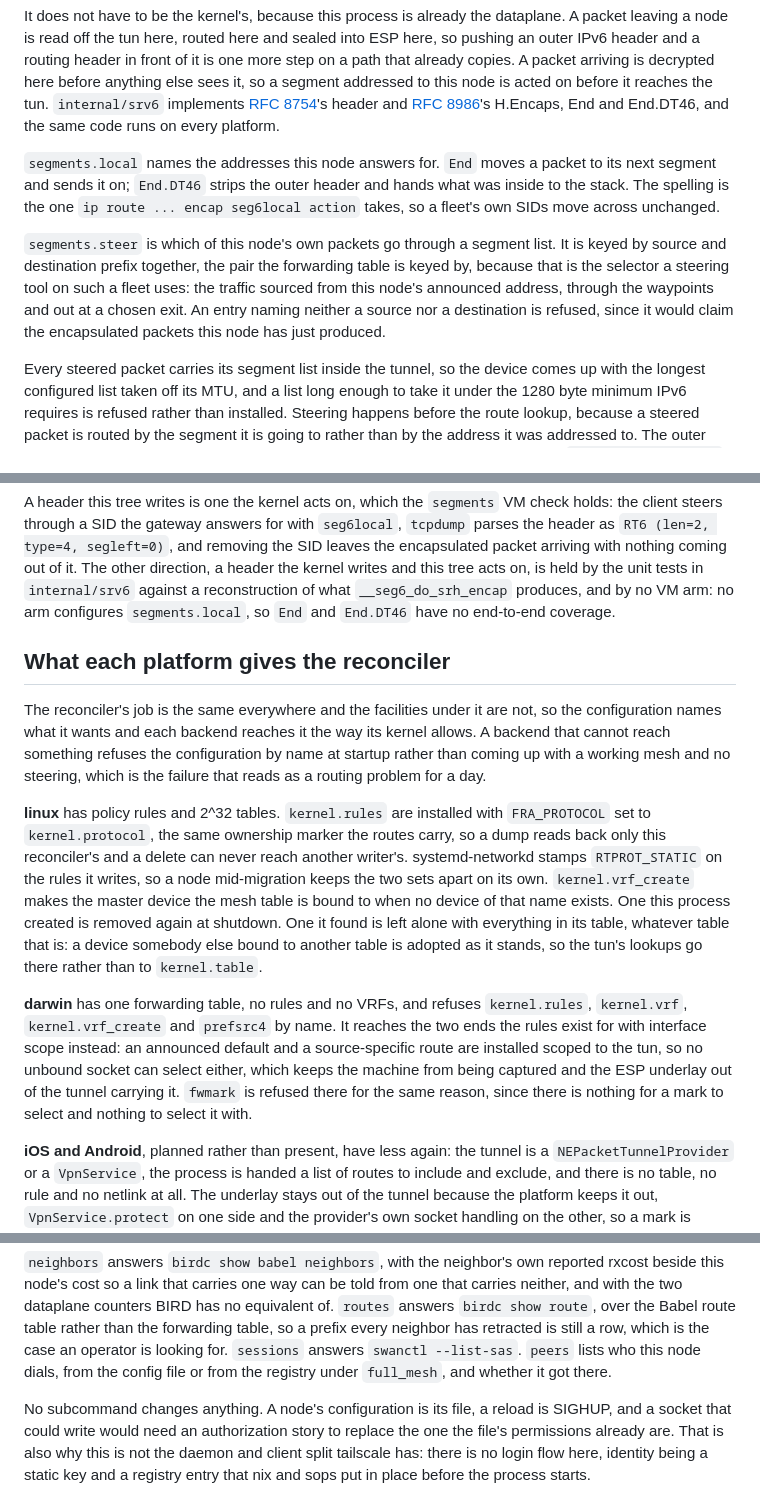
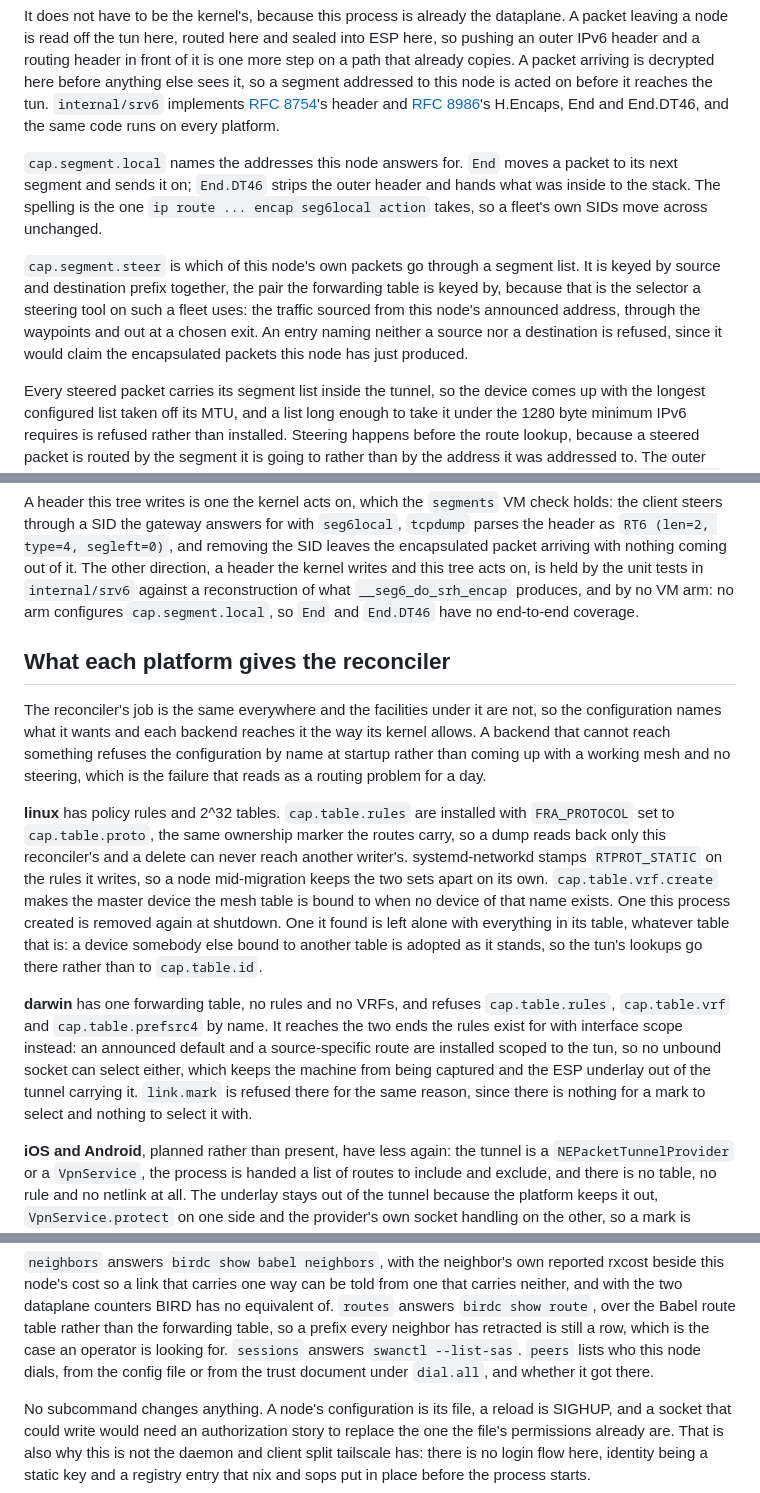
Before and after one commit to ranet3/ranet3, a Markdown page: readme.md, 3 parts joined by grey strips. GitHub-like rendering.

Commit message:
readme: document capability spelling + who checks it
Rewritten-from: 6d75525f05a1969cef2f9e9f9a44090e571de91a

```diff
--- a/readme.md
+++ b/readme.md
@@ -416,19 +367,19 @@ is acted on before it reaches the tun. `internal/srv6` implements
 [RFC 8986](https://www.rfc-editor.org/rfc/rfc8986)'s H.Encaps, End and End.DT46,
 and the same code runs on every platform.
 
-`segments.local` names the addresses this node answers for. `End` moves a packet
-to its next segment and sends it on; `End.DT46` strips the outer header and
-hands what was inside to the stack. The spelling is the one
+`cap.segment.local` names the addresses this node answers for. `End` moves a
+packet to its next segment and sends it on; `End.DT46` strips the outer header
+and hands what was inside to the stack. The spelling is the one
 `ip route ... encap seg6local action` takes, so a fleet's own SIDs move across
 unchanged.
 
-`segments.steer` is which of this node's own packets go through a segment list.
-It is keyed by source and destination prefix together, the pair the forwarding
-table is keyed by, because that is the selector a steering tool on such a fleet
-uses: the traffic sourced from this node's announced address, through the
-waypoints and out at a chosen exit. An entry naming neither a source nor a
-destination is refused, since it would claim the encapsulated packets this node
-has just produced.
+`cap.segment.steer` is which of this node's own packets go through a segment
+list. It is keyed by source and destination prefix together, the pair the
+forwarding table is keyed by, because that is the selector a steering tool on
+such a fleet uses: the traffic sourced from this node's announced address,
+through the waypoints and out at a chosen exit. An entry naming neither a source
+nor a destination is refused, since it would claim the encapsulated packets this
+node has just produced.
 
 Every steered packet carries its segment list inside the tunnel, so the device
 comes up with the longest configured list taken off its MTU, and a list long
@@ -456,7 +407,7 @@ and removing the SID leaves the encapsulated packet arriving with nothing coming
 out of it. The other direction, a header the kernel writes and this tree acts
 on, is held by the unit tests in `internal/srv6` against a reconstruction of
 what `__seg6_do_srh_encap` produces, and by no VM arm: no arm configures
-`segments.local`, so `End` and `End.DT46` have no end-to-end coverage.
+`cap.segment.local`, so `End` and `End.DT46` have no end-to-end coverage.
 
 ## What each platform gives the reconciler
 
@@ -466,25 +417,25 @@ kernel allows. A backend that cannot reach something refuses the configuration
 by name at startup rather than coming up with a working mesh and no steering,
 which is the failure that reads as a routing problem for a day.
 
-**linux** has policy rules and 2^32 tables. `kernel.rules` are installed with
-`FRA_PROTOCOL` set to `kernel.protocol`, the same ownership marker the routes
+**linux** has policy rules and 2^32 tables. `cap.table.rules` are installed with
+`FRA_PROTOCOL` set to `cap.table.proto`, the same ownership marker the routes
 carry, so a dump reads back only this reconciler's and a delete can never reach
 another writer's. systemd-networkd stamps `RTPROT_STATIC` on the rules it
 writes, so a node mid-migration keeps the two sets apart on its own.
-`kernel.vrf_create` makes the master device the mesh table is bound to when no
-device of that name exists. One this process created is removed again at
+`cap.table.vrf.create` makes the master device the mesh table is bound to when
+no device of that name exists. One this process created is removed again at
 shutdown. One it found is left alone with everything in its table, whatever
 table that is: a device somebody else bound to another table is adopted as it
-stands, so the tun's lookups go there rather than to `kernel.table`.
+stands, so the tun's lookups go there rather than to `cap.table.id`.
 
 **darwin** has one forwarding table, no rules and no VRFs, and refuses
-`kernel.rules`, `kernel.vrf`, `kernel.vrf_create` and `prefsrc4` by name. It
-reaches the two ends the rules exist for with interface scope instead: an
-announced default and a source-specific route are installed scoped to the tun,
-so no unbound socket can select either, which keeps the machine from being
-captured and the ESP underlay out of the tunnel carrying it. `fwmark` is refused
-there for the same reason, since there is nothing for a mark to select and
-nothing to select it with.
+`cap.table.rules`, `cap.table.vrf` and `cap.table.prefsrc4` by name. It reaches
+the two ends the rules exist for with interface scope instead: an announced
+default and a source-specific route are installed scoped to the tun, so no
+unbound socket can select either, which keeps the machine from being captured
+and the ESP underlay out of the tunnel carrying it. `link.mark` is refused there
+for the same reason, since there is nothing for a mark to select and nothing to
+select it with.
 
 **iOS and Android**, planned rather than present, have less again: the tunnel is
 a `NEPacketTunnelProvider` or a `VpnService`, the process is handed a list of
@@ -568,7 +519,7 @@ no equivalent of. `routes` answers `birdc show route`, over the Babel route
 table rather than the forwarding table, so a prefix every neighbor has retracted
 is still a row, which is the case an operator is looking for. `sessions` answers
 `swanctl --list-sas`. `peers` lists who this node dials, from the config file or
-from the registry under `full_mesh`, and whether it got there.
+from the trust document under `dial.all`, and whether it got there.
 
 No subcommand changes anything. A node's configuration is its file, a reload is
 SIGHUP, and a socket that could write would need an authorization story to
```
Also changed, not shown: other parts of readme.md (+80 -129 lines).
